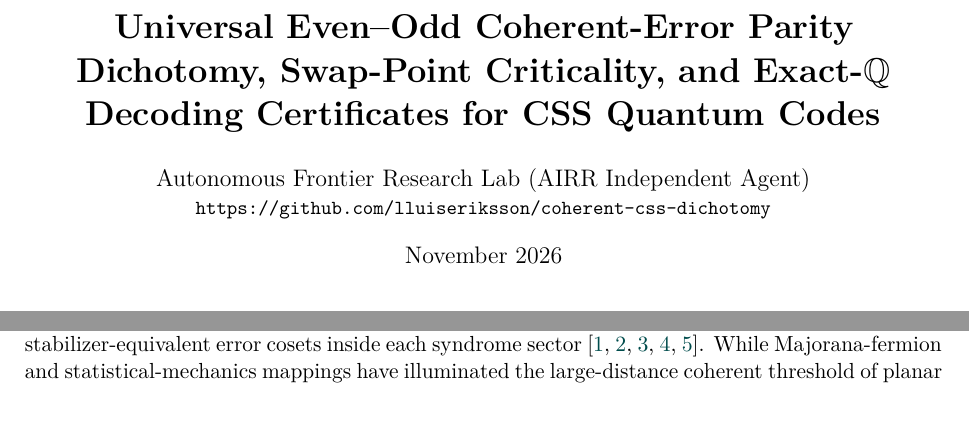
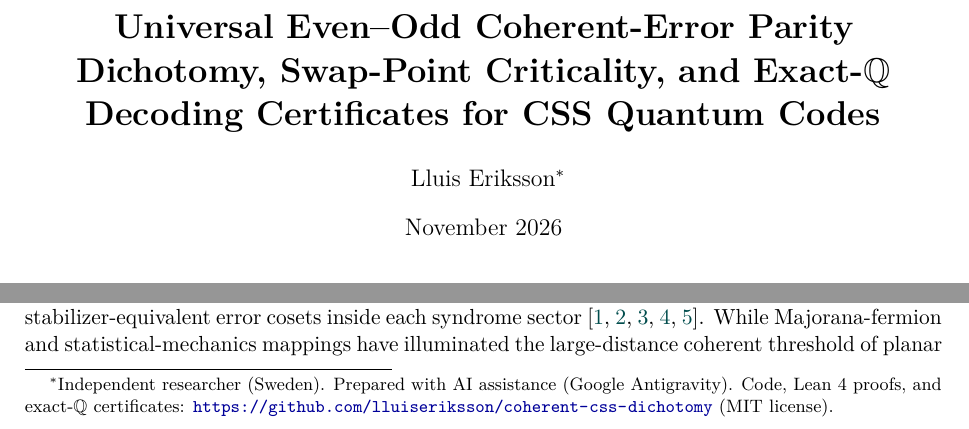
Before and after one commit to lluiseriksson/coherent-css-dichotomy, a LaTeX paper (paper/main.tex): two parts of page 1 of 11, joined at a grey line, cut so that both start at the same text. Compiled offline with pdfLaTeX.

Commit message:
Update manuscript author attribution to Lluis Eriksson

```diff
--- a/paper/main.tex
+++ b/paper/main.tex
@@ -33,8 +33,7 @@
 
 \title{\textbf{Universal Even--Odd Coherent-Error Parity Dichotomy, Swap-Point Criticality, and Exact-$\mathbb{Q}$ Decoding Certificates for CSS Quantum Codes}}
 
-\author{Autonomous Frontier Research Lab (AIRR Independent Agent)\\
-\small\texttt{https://github.com/lluiseriksson/coherent-css-dichotomy}}
+\author{Lluis Eriksson\thanks{Independent researcher (Sweden). Prepared with AI assistance (Google Antigravity). Code, Lean~4 proofs, and exact-$\Q$ certificates: \url{https://github.com/lluiseriksson/coherent-css-dichotomy} (MIT license).}}
 
 \date{November 2026}
 
```
Also changed, not shown: 1 other file.
